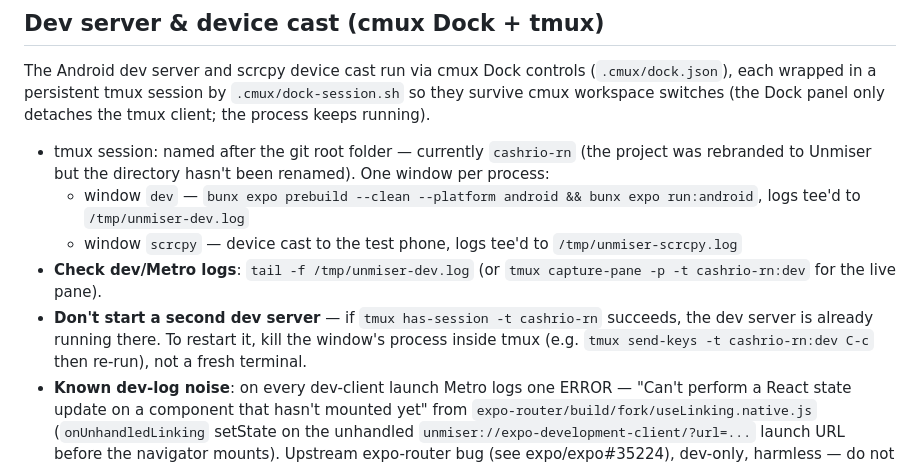
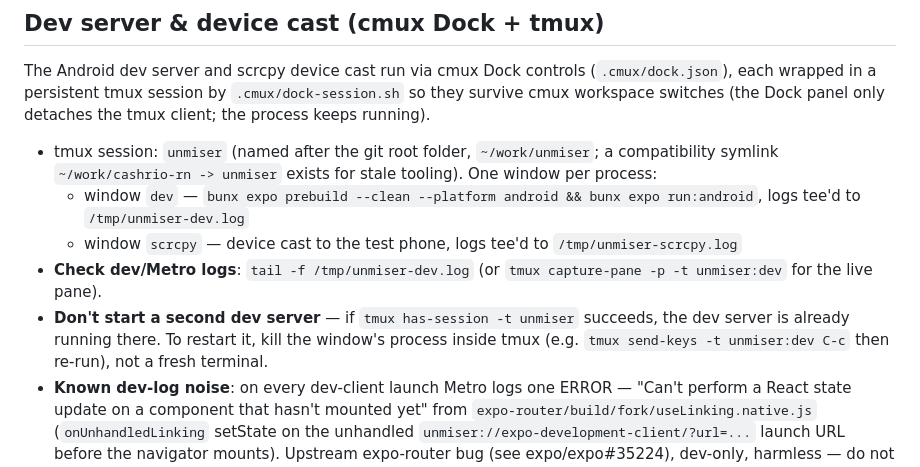
Before and after one commit to Vijayabaskar56/unmiser, a Markdown page: CLAUDE.md, the part around the change. Drawn GitHub-style.

Commit message:
Update CLAUDE.md for folder rename: tmux session is now 'unmiser'

```diff
--- a/CLAUDE.md
+++ b/CLAUDE.md
@@ -42,16 +42,16 @@ The Android dev server and scrcpy device cast run via cmux Dock controls (`.cmux
 each wrapped in a persistent tmux session by `.cmux/dock-session.sh` so they survive cmux
 workspace switches (the Dock panel only detaches the tmux client; the process keeps running).
 
-- tmux session: named after the git root folder — currently `cashrio-rn` (the project was
-  rebranded to Unmiser but the directory hasn't been renamed). One window per process:
+- tmux session: `unmiser` (named after the git root folder, `~/work/unmiser`; a compatibility
+  symlink `~/work/cashrio-rn -> unmiser` exists for stale tooling). One window per process:
   - window `dev` — `bunx expo prebuild --clean --platform android && bunx expo run:android`,
     logs tee'd to `/tmp/unmiser-dev.log`
   - window `scrcpy` — device cast to the test phone, logs tee'd to `/tmp/unmiser-scrcpy.log`
 - **Check dev/Metro logs**: `tail -f /tmp/unmiser-dev.log` (or
-  `tmux capture-pane -p -t cashrio-rn:dev` for the live pane).
-- **Don't start a second dev server** — if `tmux has-session -t cashrio-rn` succeeds, the dev
+  `tmux capture-pane -p -t unmiser:dev` for the live pane).
+- **Don't start a second dev server** — if `tmux has-session -t unmiser` succeeds, the dev
   server is already running there. To restart it, kill the window's process inside tmux
-  (e.g. `tmux send-keys -t cashrio-rn:dev C-c` then re-run), not a fresh terminal.
+  (e.g. `tmux send-keys -t unmiser:dev C-c` then re-run), not a fresh terminal.
 - **Known dev-log noise**: on every dev-client launch Metro logs one ERROR —
   "Can't perform a React state update on a component that hasn't mounted yet" from
   `expo-router/build/fork/useLinking.native.js` (`onUnhandledLinking` setState on the unhandled
```
